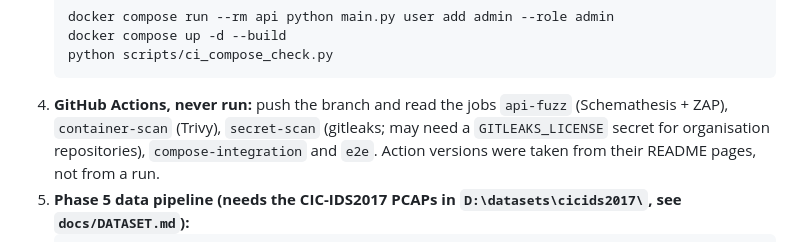
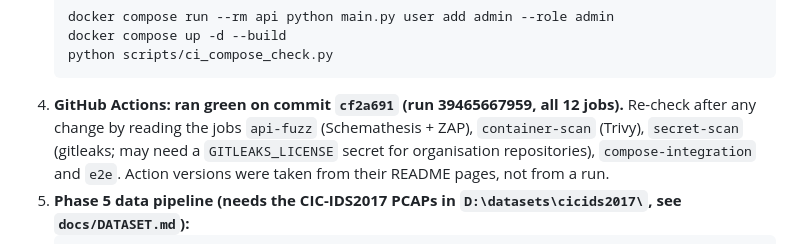
Before and after one commit to vigneshs-17/SentinelX, a Markdown page: docs/PROGRESS.md, the part around the change. Drawn GitHub-style.

````diff
--- a/docs/PROGRESS.md
+++ b/docs/PROGRESS.md
@@ -37,7 +37,7 @@ Run these yourself. Nothing below was run by the author unless stated.
    docker compose up -d --build
    python scripts/ci_compose_check.py
    ```
-4. **GitHub Actions, never run:** push the branch and read the jobs `api-fuzz` (Schemathesis + ZAP), `container-scan` (Trivy), `secret-scan` (gitleaks; may need a `GITLEAKS_LICENSE` secret for organisation repositories), `compose-integration` and `e2e`. Action versions were taken from their README pages, not from a run.
+4. **GitHub Actions: ran green on commit `cf2a691` (run 39465667959, all 12 jobs).** Re-check after any change by reading the jobs `api-fuzz` (Schemathesis + ZAP), `container-scan` (Trivy), `secret-scan` (gitleaks; may need a `GITLEAKS_LICENSE` secret for organisation repositories), `compose-integration` and `e2e`. Action versions were taken from their README pages, not from a run.
 5. **Phase 5 data pipeline (needs the CIC-IDS2017 PCAPs in `D:\datasets\cicids2017\`, see `docs/DATASET.md`):**
    ```bash
    python scripts/build_flows.py D:\datasets\cicids2017\*.pcap --out flows.csv.gz
````
Also changed, not shown: CHANGELOG.md (+1 -1 lines), README.md (+1 -1 lines).
